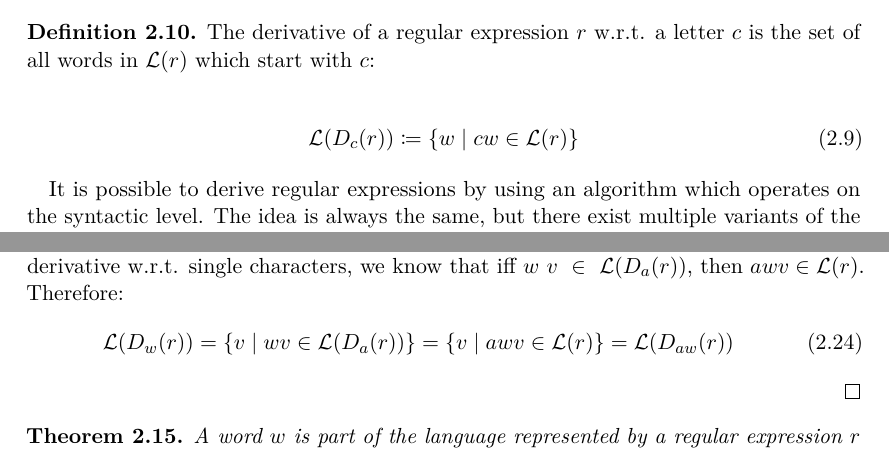
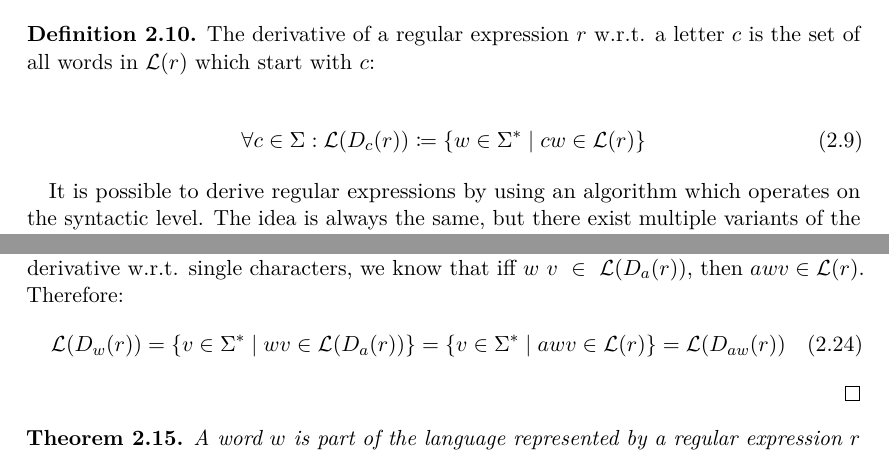
Before and after one commit to koflerdavid/cl-master-thesis, a LaTeX thesis (thesis.tex, which reads chapters/background.tex): two parts of pages 17 and 19 of 22, joined at a grey line, cut so that both start at the same text. Compiled offline with pdfLaTeX.

Commit message:
Fix some definitions for the languages represented by derivatives

```diff
--- a/chapters/background.tex
+++ b/chapters/background.tex
@@ -191,7 +191,7 @@ The operation has similarities to taking the (partial) derivative of arithmetic
     the set of all words in $\Lang{r}$ which start with $c$:
 
     \begin{align}
-        \Lang{D_c(r)} \coloneqq \{ w \mid c w \in \Lang{r} \}
+        \forall c \in \Sigma: \Lang{D_c(r)} \coloneqq \{ w \in \Sigma^\ast \mid c w \in \Lang{r} \}
     \end{align}
 \end{definition}
 
@@ -278,8 +278,8 @@ which are defined as follows:
     Therefore:
     \begin{align}
         \Lang{D_w(r)}
-            = \{ v \mid w v \in \Lang{D_a(r)} \}
-            = \{ v \mid a w v \in \Lang{r} \}
+            = \{ v \in \Sigma^\ast \mid w v \in \Lang{D_a(r)} \}
+            = \{ v \in \Sigma^\ast \mid a w v \in \Lang{r} \}
             = \Lang{D_{a w}(r)}
     \end{align}
 \end{proof}
```
Also changed, not shown: chapters/background.tex (2 more changed lines).
